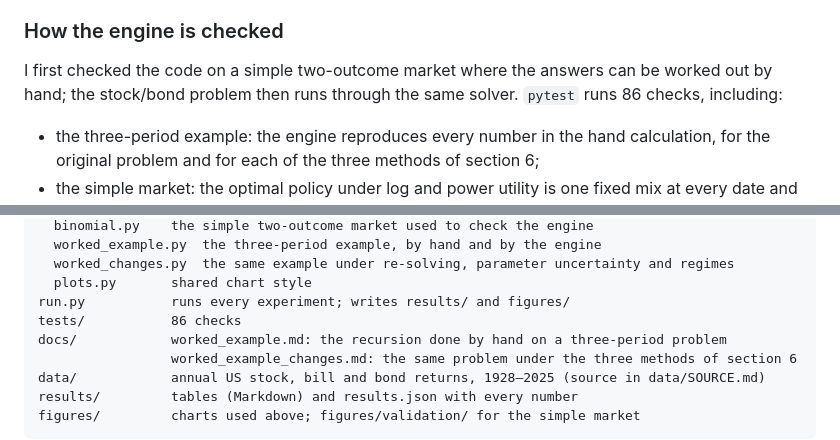
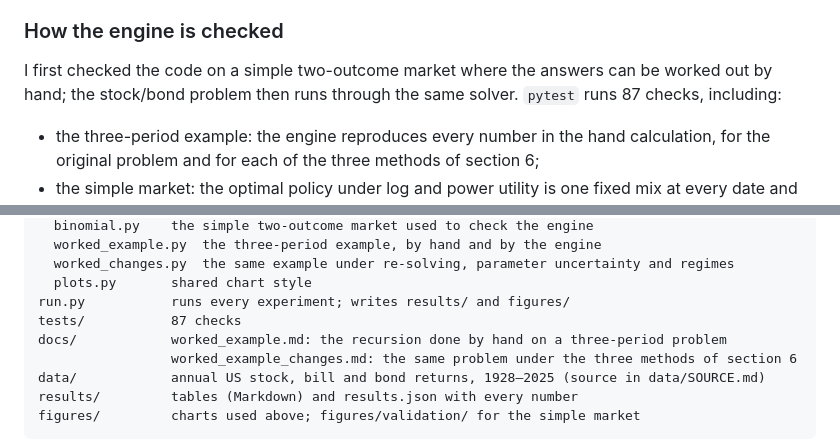
Before and after one commit to lusinlusin/goals-based-dynamic-allocation, a Markdown page: README.md, 2 parts joined by grey strips. Drawn GitHub-style.

```diff
--- a/README.md
+++ b/README.md
@@ -355,7 +355,7 @@ New to dynamic programming, or want to see the recursion run once by hand? [A th
 
 I first checked the code on a simple two-outcome market where the answers can
 be worked out by hand; the stock/bond problem then runs through the same solver.
-`pytest` runs 86 checks, including:
+`pytest` runs 87 checks, including:
 
 - the three-period example: the engine reproduces every number in the hand calculation, for the original problem and for each of the three methods of section 6;
 - the simple market: the optimal policy under log and power utility is one fixed mix at every date and wealth level and matches the closed-form weight; the sampled-expectation DP converges to the exact one; the goal-probability DP is bracketed between a lower and an upper bound, and forward simulation lands inside the bracket;
@@ -416,7 +416,7 @@ gbda/
   worked_changes.py  the same example under re-solving, parameter uncertainty and regimes
   plots.py       shared chart style
 run.py           runs every experiment; writes results/ and figures/
-tests/           86 checks
+tests/           87 checks
 docs/            worked_example.md: the recursion done by hand on a three-period problem
                  worked_example_changes.md: the same problem under the three methods of section 6
 data/            annual US stock, bill and bond returns, 1928–2025 (source in data/SOURCE.md)
```
Also changed, not shown: docs/worked_example_changes.md (+22 -1 lines), figures/worked_changes_learning_tree.png (added), figures/worked_changes_regime_tree.png (added), figures/worked_changes_resolve_tree.png (added), 2 other files.
